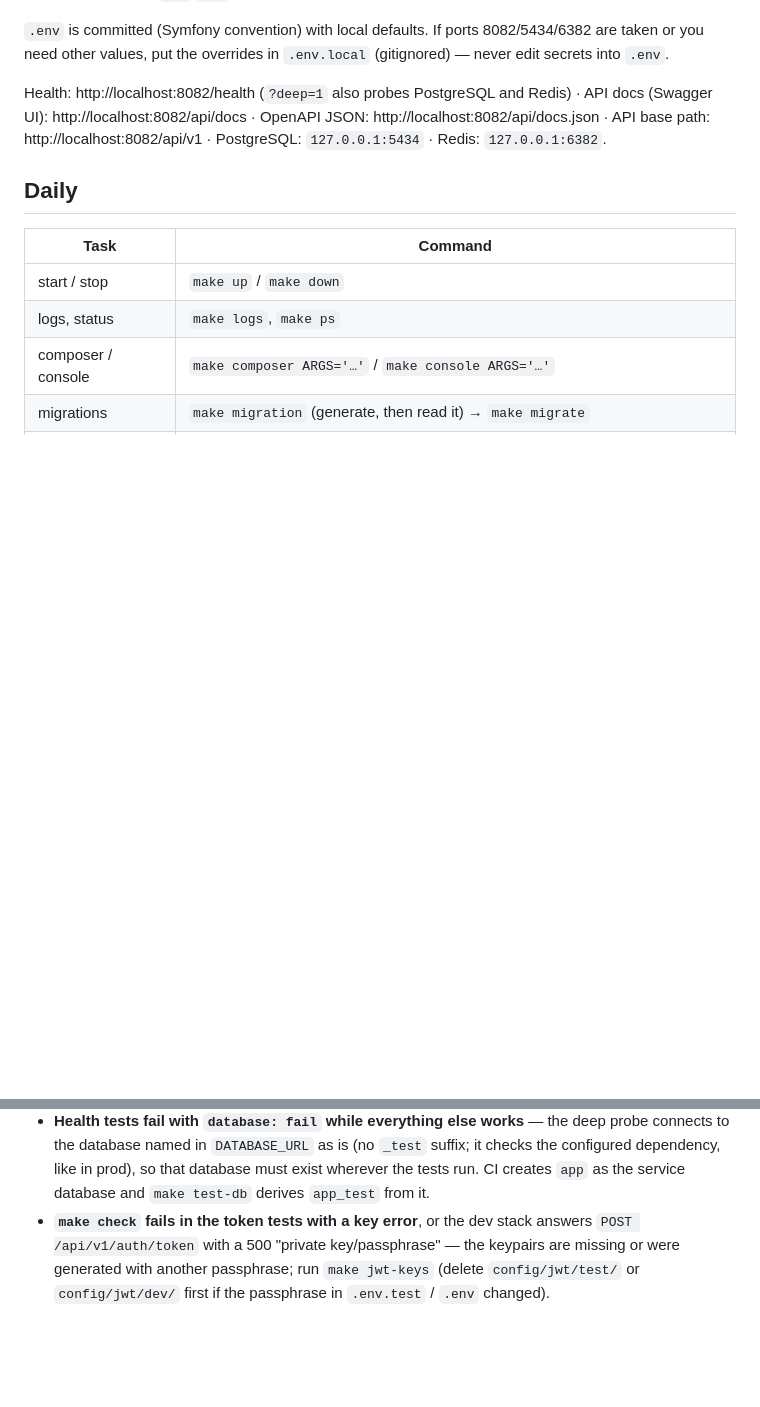
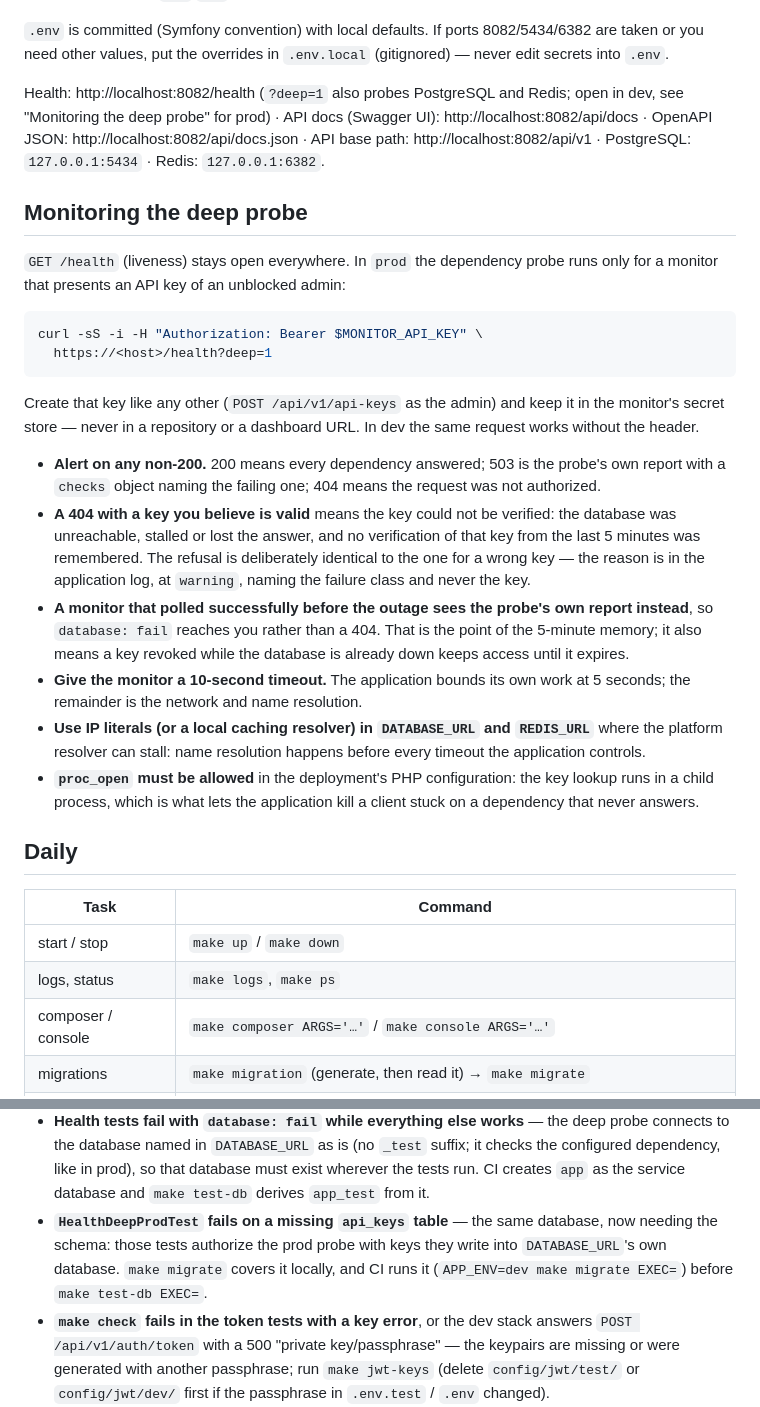
Before and after one commit to Azazu/linkboard, a Markdown page: docs/how-to/local-development.md, 2 parts joined by grey strips. GitHub-like rendering; blank space fills up the shorter version.

Commit message:
docs: monitoring the prod deep probe with an admin API key
Task 4.1 of authorize-deep-probe-by-api-key.

The how-to gains a "Monitoring the deep probe" section: the request in its
exact form (run against the dev stack), where the key comes from and where
it belongs, alerting on any non-200, what a 404 with a valid key means
(unverifiable, no verification remembered from the last 5 minutes) and
what a monitor that polled before the outage sees instead, a 10-second
monitor timeout, IP literals where the resolver can stall, and proc_open.
A troubleshooting entry covers the app database needing api_keys.

The brief's endpoint table and NFR-REL-4 now state the prod rule, the
enforced deadlines and the 5-minute memory; row 10a matches the delivered
scope.

Co-Authored-By: Claude Opus 5 (1M context) <noreply@anthropic.com>

````diff
--- a/docs/how-to/local-development.md
+++ b/docs/how-to/local-development.md
@@ -29,10 +29,48 @@ HOST_UID=$(id -u) HOST_GID=$(id -g) make up
 `.env.local` (gitignored) — never edit secrets into `.env`.
 
 Health: http://localhost:8082/health (`?deep=1` also probes PostgreSQL and
-Redis) · API docs (Swagger UI): http://localhost:8082/api/docs · OpenAPI
-JSON: http://localhost:8082/api/docs.json · API base path:
+Redis; open in dev, see "Monitoring the deep probe" for prod) · API docs
+(Swagger UI): http://localhost:8082/api/docs · OpenAPI JSON:
+http://localhost:8082/api/docs.json · API base path:
 http://localhost:8082/api/v1 · PostgreSQL: `127.0.0.1:5434` · Redis:
 `127.0.0.1:6382`.
+
+## Monitoring the deep probe
+
+`GET /health` (liveness) stays open everywhere. In `prod` the dependency
+probe runs only for a monitor that presents an API key of an unblocked
+admin:
+
+```bash
+curl -sS -i -H "Authorization: Bearer $MONITOR_API_KEY" \
+  https://<host>/health?deep=1
+```
+
+Create that key like any other (`POST /api/v1/api-keys` as the admin) and
+keep it in the monitor's secret store — never in a repository or a
+dashboard URL. In dev the same request works without the header.
+
+- **Alert on any non-200.** 200 means every dependency answered; 503 is
+  the probe's own report with a `checks` object naming the failing one;
+  404 means the request was not authorized.
+- **A 404 with a key you believe is valid** means the key could not be
+  verified: the database was unreachable, stalled or lost the answer, and
+  no verification of that key from the last 5 minutes was remembered. The
+  refusal is deliberately identical to the one for a wrong key — the
+  reason is in the application log, at `warning`, naming the failure class
+  and never the key.
+- **A monitor that polled successfully before the outage sees the probe's
+  own report instead**, so `database: fail` reaches you rather than a 404.
+  That is the point of the 5-minute memory; it also means a key revoked
+  while the database is already down keeps access until it expires.
+- **Give the monitor a 10-second timeout.** The application bounds its own
+  work at 5 seconds; the remainder is the network and name resolution.
+- **Use IP literals (or a local caching resolver) in `DATABASE_URL` and
+  `REDIS_URL`** where the platform resolver can stall: name resolution
+  happens before every timeout the application controls.
+- **`proc_open` must be allowed** in the deployment's PHP configuration:
+  the key lookup runs in a child process, which is what lets the
+  application kill a client stuck on a dependency that never answers.
 
 ## Daily
 
@@ -453,6 +491,11 @@ it yourself.
   (no `_test` suffix; it checks the configured dependency, like in prod),
   so that database must exist wherever the tests run. CI creates `app`
   as the service database and `make test-db` derives `app_test` from it.
+- **`HealthDeepProdTest` fails on a missing `api_keys` table** — the same
+  database, now needing the schema: those tests authorize the prod probe
+  with keys they write into `DATABASE_URL`'s own database. `make migrate`
+  covers it locally, and CI runs it (`APP_ENV=dev make migrate EXEC=`)
+  before `make test-db EXEC=`.
 - **`make check` fails in the token tests with a key error**, or the dev
   stack answers `POST /api/v1/auth/token` with a 500 "private key/passphrase" —
   the keypairs are missing or were generated with another passphrase; run
````
Also changed, not shown: docs/explanation/requirements.md (+3 -3 lines), 1 other file.
